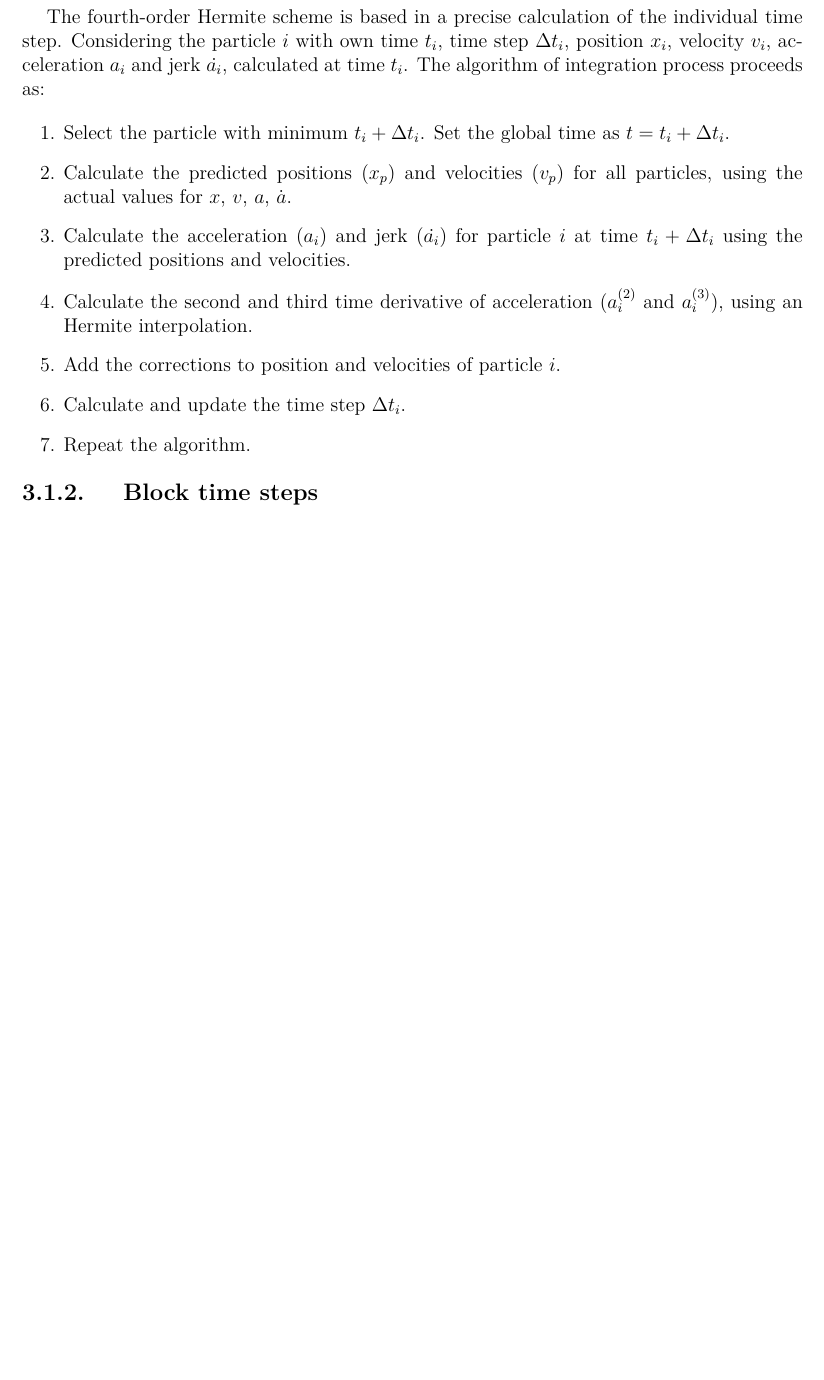
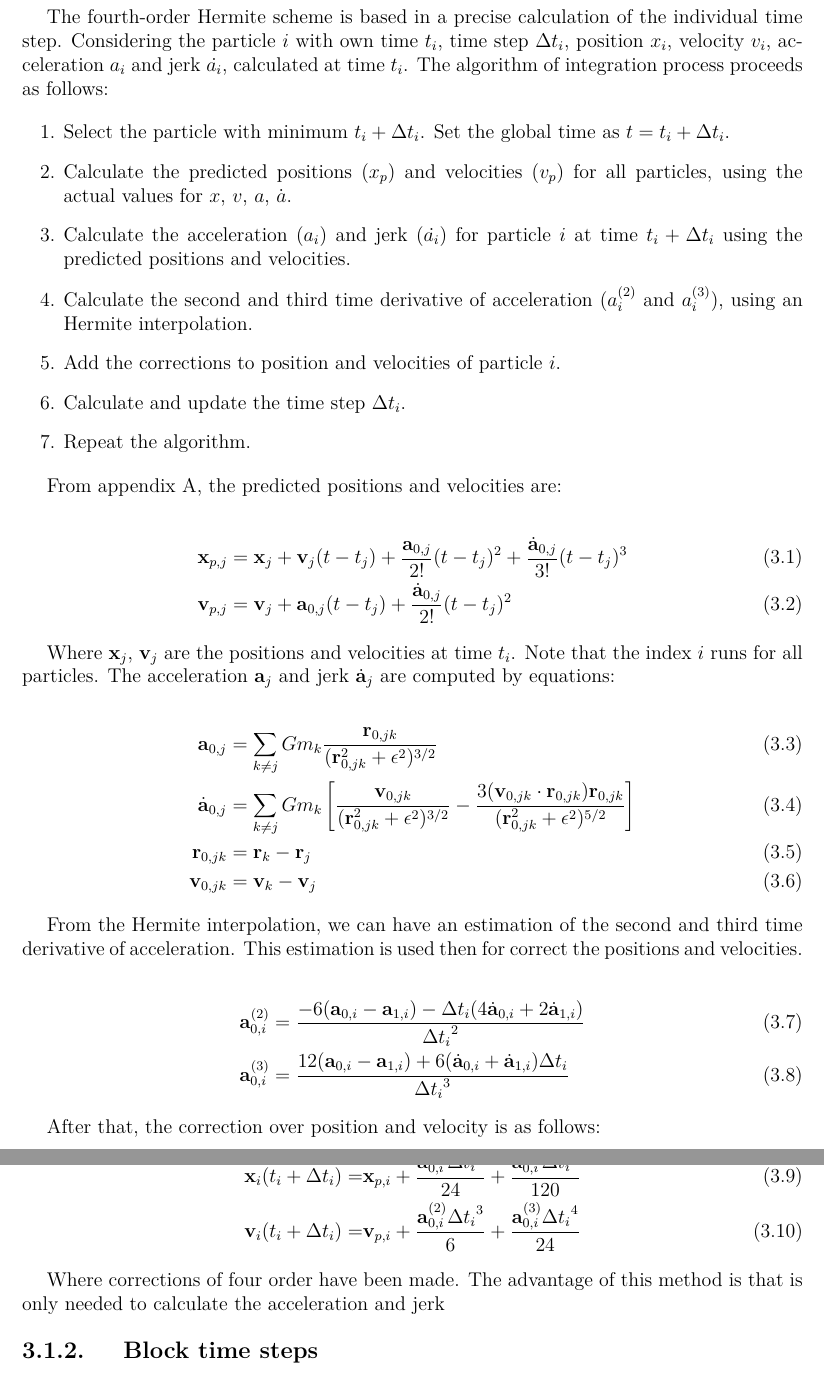
Before and after one commit to BorisCG/Tesis_latex, a LaTeX thesis (main.tex, which reads example.tex): part of page 14 of 28 before the commit and two parts of pages 14 and 15 of 29 after it, the two joined at a grey line, cut so that both start at the same text, the shorter picture padded with empty space. Compiled offline with pdfLaTeX; a missing font is replaced by an installed copy or a similar font; a LaTeX package or settings file that is missing is left out.

Commit message:
Tesis update

```diff
--- a/example.tex
+++ b/example.tex
@@ -140,7 +140,7 @@ We use the PH4 code from the AMUSE interface. In the present section, we include
 
 The Ph4 code uses an fourth-order Hermite integrator \cite{makino1992} for calculating the position and velocities of stars due to gravity. This is a predictor-corrector method.
 
-The fourth-order Hermite scheme is based in a precise calculation of the individual time step. Considering the particle $i$ with own time $t_i$, time step $\Delta t_i$, position $x_i$, velocity $v_i$, acceleration $a_i$ and jerk $\dot{a_i}$, calculated at time $t_i$. The algorithm of  integration process proceeds as:
+The fourth-order Hermite scheme is based in a precise calculation of the individual time step. Considering the particle $i$ with own time $t_i$, time step $\Delta t_i$, position $x_i$, velocity $v_i$, acceleration $a_i$ and jerk $\dot{a_i}$, calculated at time $t_i$. The algorithm of  integration process proceeds as follows:
 
 \begin{enumerate}
 	\item Select the particle with minimum $t_i + \Delta t_i$. Set the global time as $t=t_i + \Delta t_i$.
@@ -151,6 +151,39 @@ The fourth-order Hermite scheme is based in a precise calculation of the individ
 	\item Calculate and update the time step $\Delta t_i$.
 	\item Repeat the algorithm.
 \end{enumerate}
+
+From appendix~\ref{ap:A}, the predicted positions and velocities are:
+
+\begin{align}
+	\mathbf{x}_{p, j} &= \mathbf{x}_j + \mathbf{v}_j (t - t_j) + \frac{\mathbf{a}_{0,j}}{2!} (t - t_j)^2 + \frac{\dot{\mathbf{a}}_{0,j}}{3!} (t - t_j)^3 \\
+	\mathbf{v}_{p, j} &= \mathbf{v}_j + \mathbf{a}_{0,j} (t - t_j) + \frac{\dot{\mathbf{a}}_{0,j}}{2!} (t - t_j)^2
+\end{align}
+
+Where $\mathbf{x}_j$, $\mathbf{v}_j$ are the positions and velocities at time $t_i$. Note that the index $i$ runs for all particles. The acceleration $\mathbf{a}_j$ and jerk $\dot{\mathbf{a}}_j$ are computed by equations:
+
+
+\begin{align}
+	\mathbf{a}_{0, j} &= \sum_{k \neq j} G m_k \frac{\mathbf{r}_{0,jk}}{(\mathbf{r}_{0,jk}^2 + \epsilon^2)^{3/2}}\\
+	\dot{\mathbf{a}}_{0, j} &= \sum_{k \neq j} G m_k \left[\frac{\mathbf{v}_{0,jk}}{(\mathbf{r}_{0,jk}^2 + \epsilon^2)^{3/2}} - \frac{3(\mathbf{v}_{0,jk} \cdot \mathbf{r}_{0,jk})\mathbf{r}_{0,jk}}{(\mathbf{r}_{0,jk}^2 + \epsilon^2)^{5/2}}\right] \\
+	\mathbf{r}_{0,jk} &= \mathbf{r}_{k} - \mathbf{r}_{j} \\
+	\mathbf{v}_{0,jk} &= \mathbf{v}_{k} - \mathbf{v}_{j}
+\end{align}
+
+From the Hermite interpolation, we can have an estimation of the second and third time derivative of acceleration. This estimation is used then for correct the positions and velocities.
+
+\begin{align}
+	\mathbf{a}^{(2)}_{0, i} &= \frac{-6(\mathbf{a}_{0, i} - \mathbf{a}_{1, i}) - \Delta t_i(4\dot{\mathbf{a}}_{0, i} + 2\dot{\mathbf{a}}_{1, i})}{{\Delta t_i}^2} \\
+	\mathbf{a}^{(3)}_{0, i} &= \frac{12 (\mathbf{a}_{0, i} - \mathbf{a}_{1, i}) + 6(\dot{\mathbf{a}}_{0, i} + \dot{\mathbf{a}}_{1, i})\Delta t_i}{{\Delta t_i}^3}
+\end{align}
+
+After that, the correction over position and velocity is as follows:
+
+\begin{align}
+	\mathbf{x}_i(t_i + \Delta t_i) =& \mathbf{x}_{p, i} + \frac{\mathbf{a}^{(2)}_{0, i} {\Delta t_i}^4}{24} + \frac{\mathbf{a}^{(3)}_{0, i} {\Delta t_i}^5}{120} \\
+	\mathbf{v}_i(t_i + \Delta t_i) =& \mathbf{v}_{p, i} + \frac{\mathbf{a}^{(2)}_{0, i} {\Delta t_i}^3}{6} + \frac{\mathbf{a}^{(3)}_{0, i} {\Delta t_i}^4}{24}
+\end{align}
+
+Where corrections of four order have been made. The advantage of this method is that is only needed to calculate the acceleration and jerk
 
 
 
```
Also changed, not shown: main.pdf, example.tex (6 more changed lines), 6 other files.
